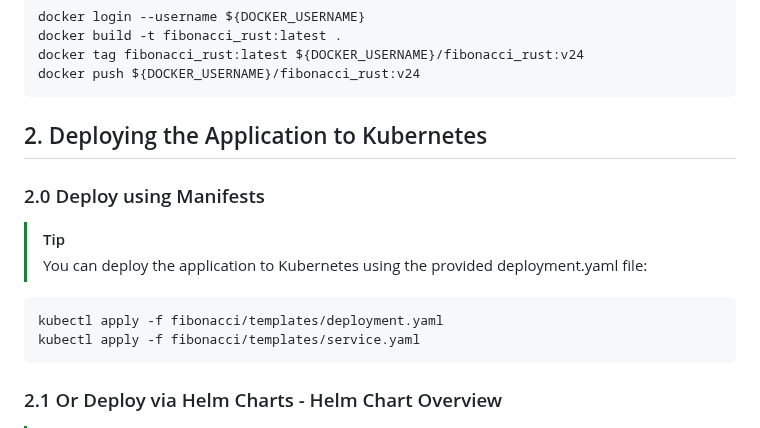
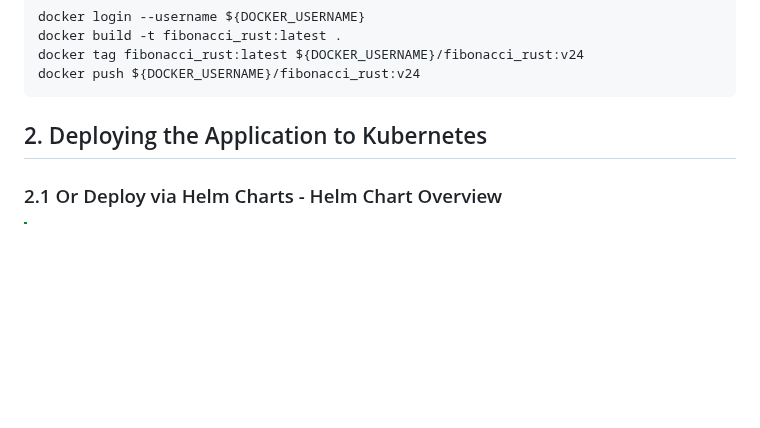
Before and after one commit to paraskuk/Rust-Fibonacci-REST-Kubernetes-Prometheus-Grafana, a Markdown page: README.md, the part around the change. Rendered like a GitHub page; blank space fills up the shorter version.

````diff
--- a/README.md
+++ b/README.md
@@ -66,14 +66,6 @@ docker push ${DOCKER_USERNAME}/fibonacci_rust:v24
 ```
 
 ## 2. Deploying the Application to Kubernetes
-### 2.0 Deploy using Manifests
-> [!TIP]
-> You can deploy the application to Kubernetes using the provided deployment.yaml file:
-```sh
-kubectl apply -f fibonacci/templates/deployment.yaml
-kubectl apply -f fibonacci/templates/service.yaml
-```
-
 ### 2.1 Or Deploy via Helm Charts - Helm Chart Overview
 > [!TIP]
 > This repository includes a simple Helm chart (in the fibonacci/ directory, for example) that deploys the fibonacci container into Kubernetes. The key files are:
````
